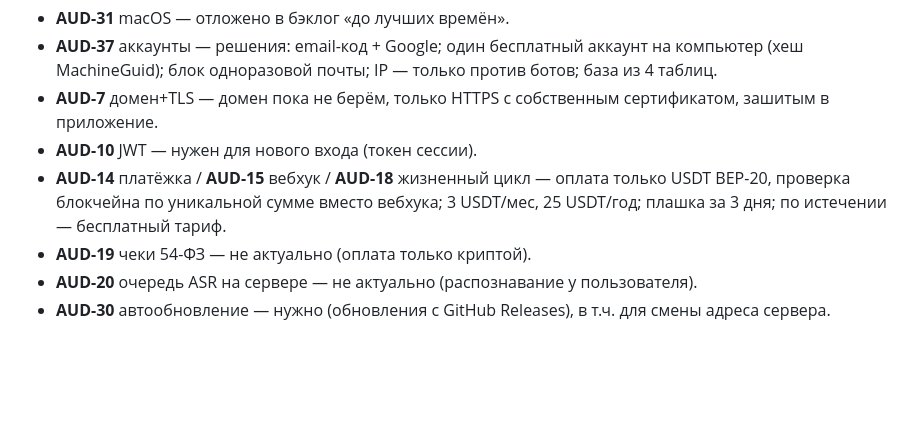
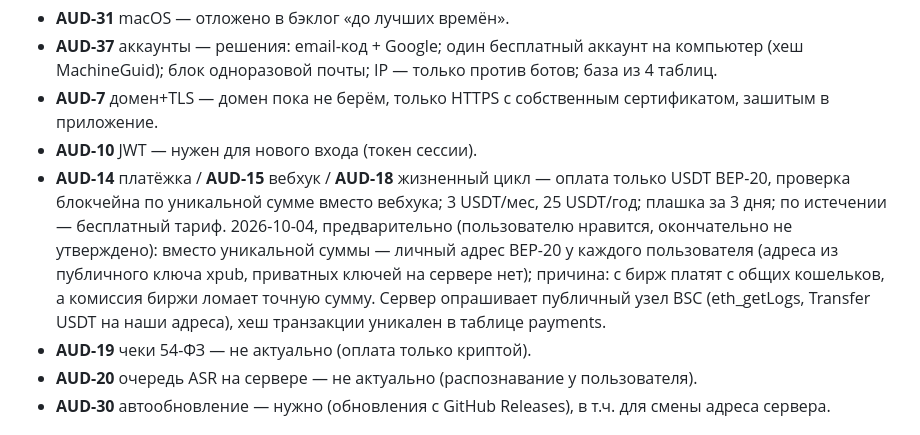
Before and after one commit to t311311311/audiator, a Markdown page: docs/JIRA_PENDING.md, the part around the change. Drawn GitHub-style; blank space fills up the shorter version.

Commit message:
docs: payment by a personal BEP-20 address per user — preliminary choice (AUD-14)
Co-Authored-By: Claude Opus 5.5 <noreply@anthropic.com>

```diff
--- a/docs/JIRA_PENDING.md
+++ b/docs/JIRA_PENDING.md
@@ -53,6 +53,10 @@ AUD-8, AUD-17, AUD-39, AUD-40, AUD-41 → комментарий «пользо
 - **AUD-14** платёжка / **AUD-15** вебхук / **AUD-18** жизненный цикл — оплата только USDT BEP-20,
   проверка блокчейна по уникальной сумме вместо вебхука; 3 USDT/мес, 25 USDT/год; плашка за 3 дня;
   по истечении — бесплатный тариф.
+  2026-10-04, предварительно (пользователю нравится, окончательно не утверждено): вместо уникальной суммы —
+  личный адрес BEP-20 у каждого пользователя (адреса из публичного ключа xpub, приватных ключей на сервере нет);
+  причина: с бирж платят с общих кошельков, а комиссия биржи ломает точную сумму. Сервер опрашивает публичный
+  узел BSC (eth_getLogs, Transfer USDT на наши адреса), хеш транзакции уникален в таблице payments.
 - **AUD-19** чеки 54-ФЗ — не актуально (оплата только криптой).
 - **AUD-20** очередь ASR на сервере — не актуально (распознавание у пользователя).
 - **AUD-30** автообновление — нужно (обновления с GitHub Releases), в т.ч. для смены адреса сервера.
```
